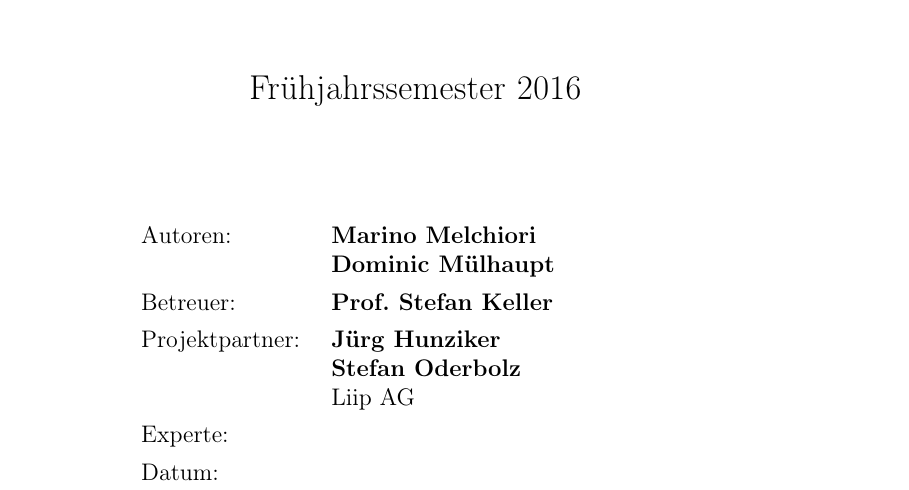
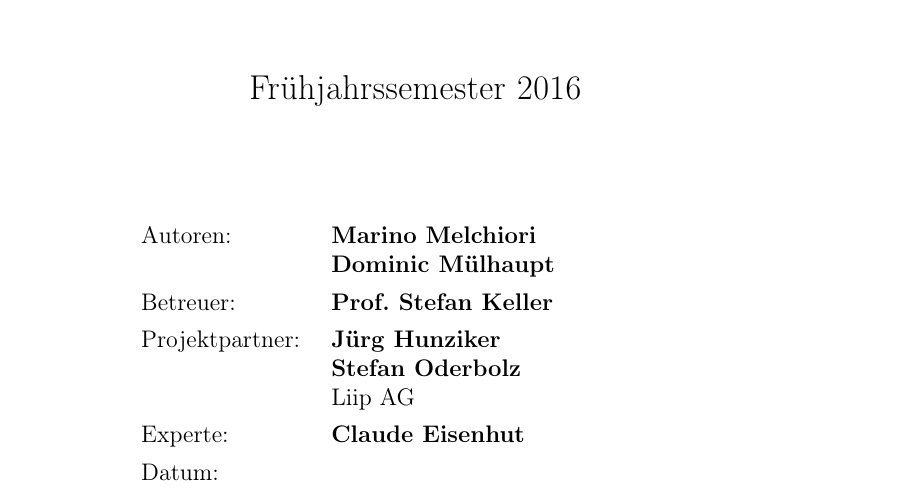
Before and after one commit to kort/kort-reloaded-docu, a LaTeX document (__Documentation/kort_reloaded.tex, which reads __Documentation/head/titelseite.tex): part of page 1 of 26, cut so that both start at the same text. Compiled offline with pdfLaTeX; an older LaTeX class or package is replaced by its successor.

Commit message:
add expert to title page

```diff
--- a/__Documentation/head/titelseite.tex
+++ b/__Documentation/head/titelseite.tex
@@ -39,7 +39,7 @@ Betreuer: & \textbf{Prof. Stefan Keller} \\
 Projektpartner: & \textbf{Jürg Hunziker} \newline
 \textbf{Stefan Oderbolz} \newline
 Liip AG\\
-Experte: & \textbf{} \\
+Experte: & \textbf{Claude Eisenhut} \\
 Datum: & \textbf{} \\
 \end{tabular}
 \end{table}
```
Also changed, not shown: __Documentation/kort_reloaded.pdf.
